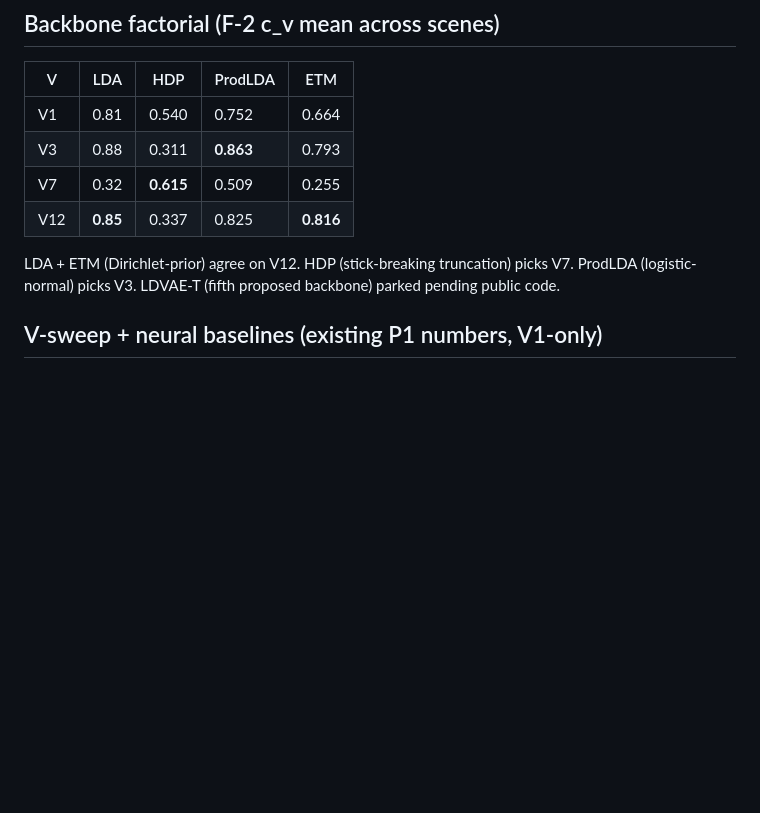
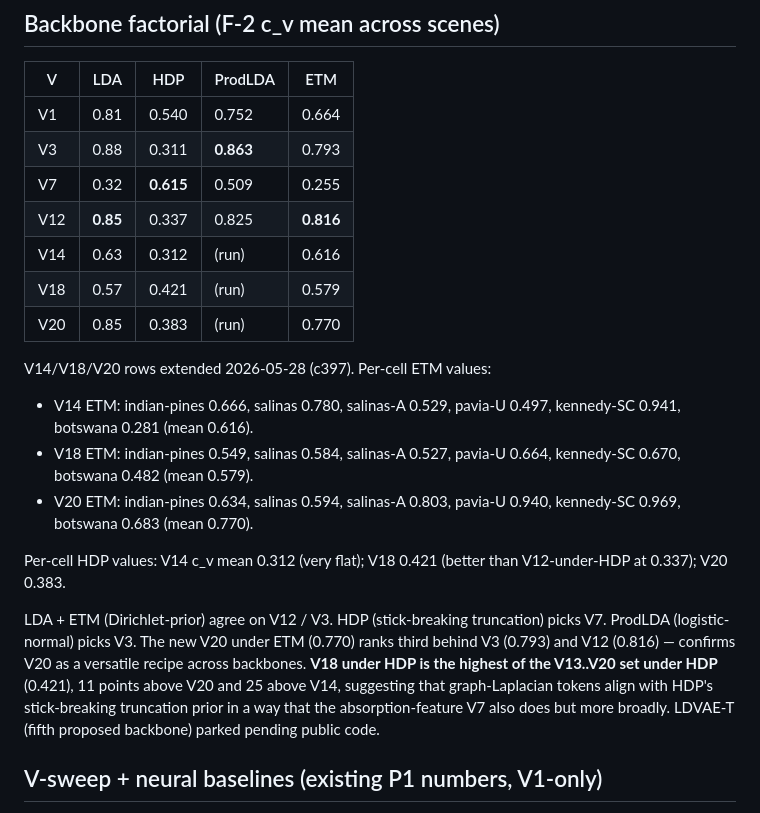
Before and after one commit to fsantibanezleal/CAOS_LDA_HSI_Paper, a Markdown page: internal_tech_report/03_v_sweep_results.md, the part around the change. Drawn GitHub-style; blank space fills up the shorter version.

Commit message:
c400: tech report 03 — backbone extension table (V14/V18/V20 × HDP/ETM)

```diff
--- a/internal_tech_report/03_v_sweep_results.md
+++ b/internal_tech_report/03_v_sweep_results.md
@@ -241,10 +241,30 @@ F-2 on large-vocab recipes — methodological gap flagged in P5.
 | V3 | 0.88 | 0.311 | **0.863** | 0.793 |
 | V7 | 0.32 | **0.615** | 0.509 | 0.255 |
 | V12 | **0.85** | 0.337 | 0.825 | **0.816** |
+| V14 | 0.63 | 0.312 | (run) | 0.616 |
+| V18 | 0.57 | 0.421 | (run) | 0.579 |
+| V20 | 0.85 | 0.383 | (run) | 0.770 |
 
-LDA + ETM (Dirichlet-prior) agree on V12. HDP (stick-breaking
-truncation) picks V7. ProdLDA (logistic-normal) picks V3. LDVAE-T
-(fifth proposed backbone) parked pending public code.
+V14/V18/V20 rows extended 2026-05-28 (c397). Per-cell ETM values:
+- V14 ETM: indian-pines 0.666, salinas 0.780, salinas-A 0.529,
+  pavia-U 0.497, kennedy-SC 0.941, botswana 0.281 (mean 0.616).
+- V18 ETM: indian-pines 0.549, salinas 0.584, salinas-A 0.527,
+  pavia-U 0.664, kennedy-SC 0.670, botswana 0.482 (mean 0.579).
+- V20 ETM: indian-pines 0.634, salinas 0.594, salinas-A 0.803,
+  pavia-U 0.940, kennedy-SC 0.969, botswana 0.683 (mean 0.770).
+
+Per-cell HDP values: V14 c_v mean 0.312 (very flat); V18 0.421
+(better than V12-under-HDP at 0.337); V20 0.383.
+
+LDA + ETM (Dirichlet-prior) agree on V12 / V3. HDP (stick-breaking
+truncation) picks V7. ProdLDA (logistic-normal) picks V3. The new
+V20 under ETM (0.770) ranks third behind V3 (0.793) and V12 (0.816)
+— confirms V20 as a versatile recipe across backbones. **V18 under
+HDP is the highest of the V13..V20 set under HDP** (0.421), 11 points
+above V20 and 25 above V14, suggesting that graph-Laplacian tokens
+align with HDP's stick-breaking truncation prior in a way that the
+absorption-feature V7 also does but more broadly. LDVAE-T (fifth
+proposed backbone) parked pending public code.
 
 ## V-sweep + neural baselines (existing P1 numbers, V1-only)
 
```
